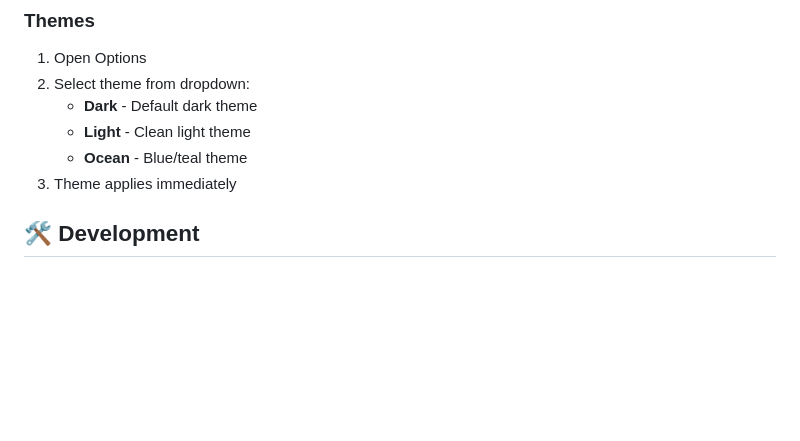
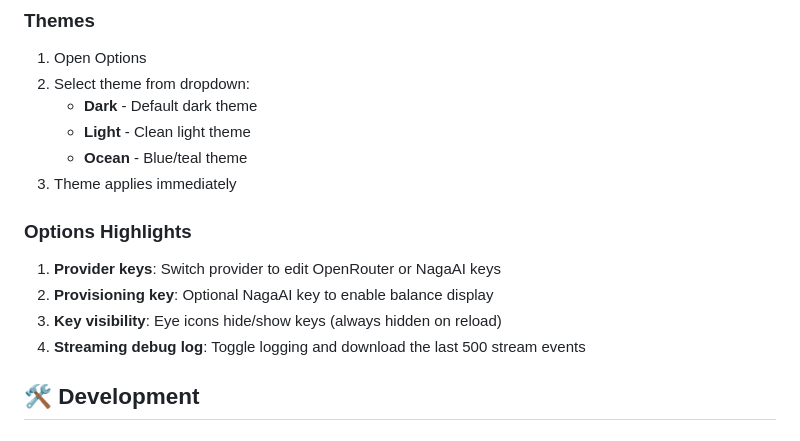
Before and after one commit to Zerophyr/wegweiser, a Markdown page: README.md, the part around the change. Rendered like a GitHub page; blank space fills up the shorter version.

Commit message:
docs: add options highlights

```diff
--- a/README.md
+++ b/README.md
@@ -111,6 +111,12 @@ _(Coming soon)_
    - **Light** - Clean light theme
    - **Ocean** - Blue/teal theme
 3. Theme applies immediately
+
+### Options Highlights
+1. **Provider keys**: Switch provider to edit OpenRouter or NagaAI keys
+2. **Provisioning key**: Optional NagaAI key to enable balance display
+3. **Key visibility**: Eye icons hide/show keys (always hidden on reload)
+4. **Streaming debug log**: Toggle logging and download the last 500 stream events
 
 ## 🛠️ Development
 
```
